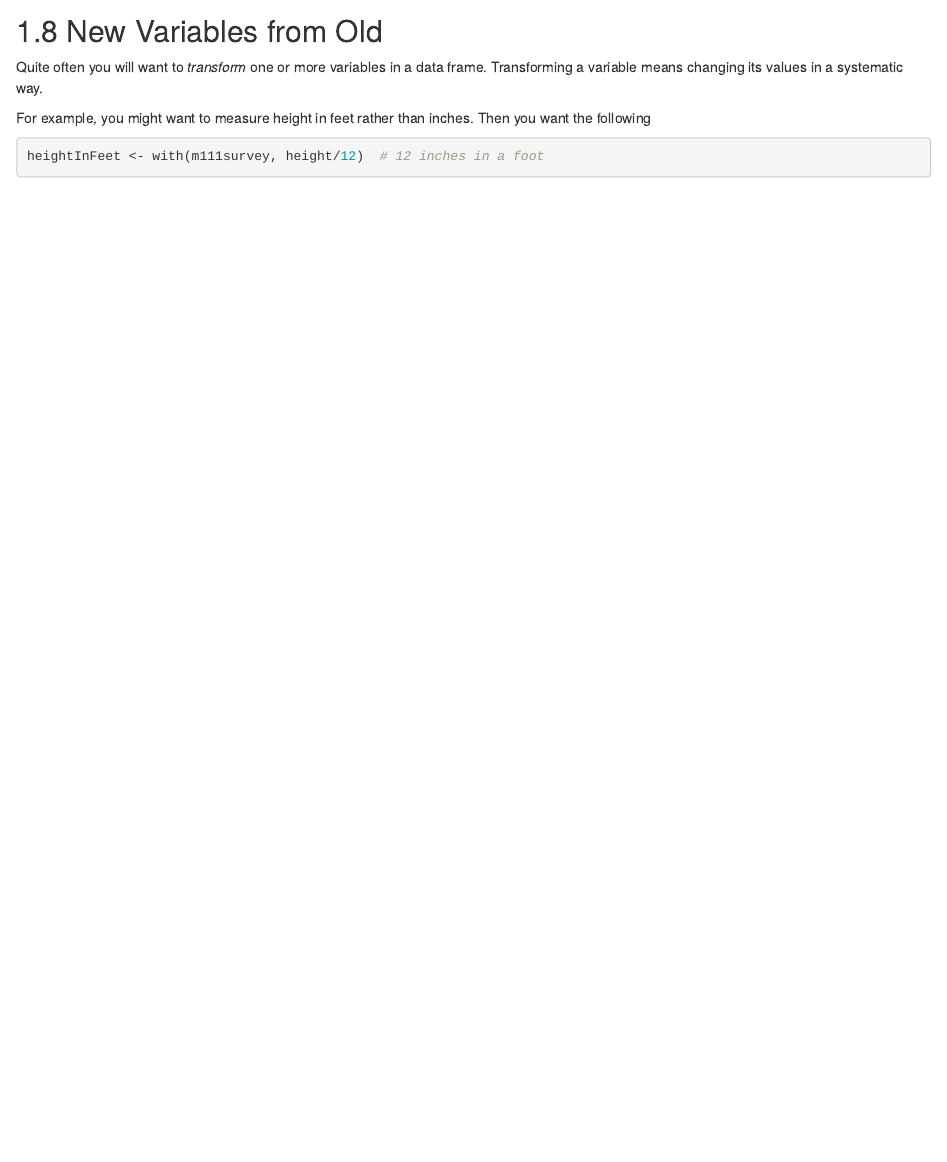
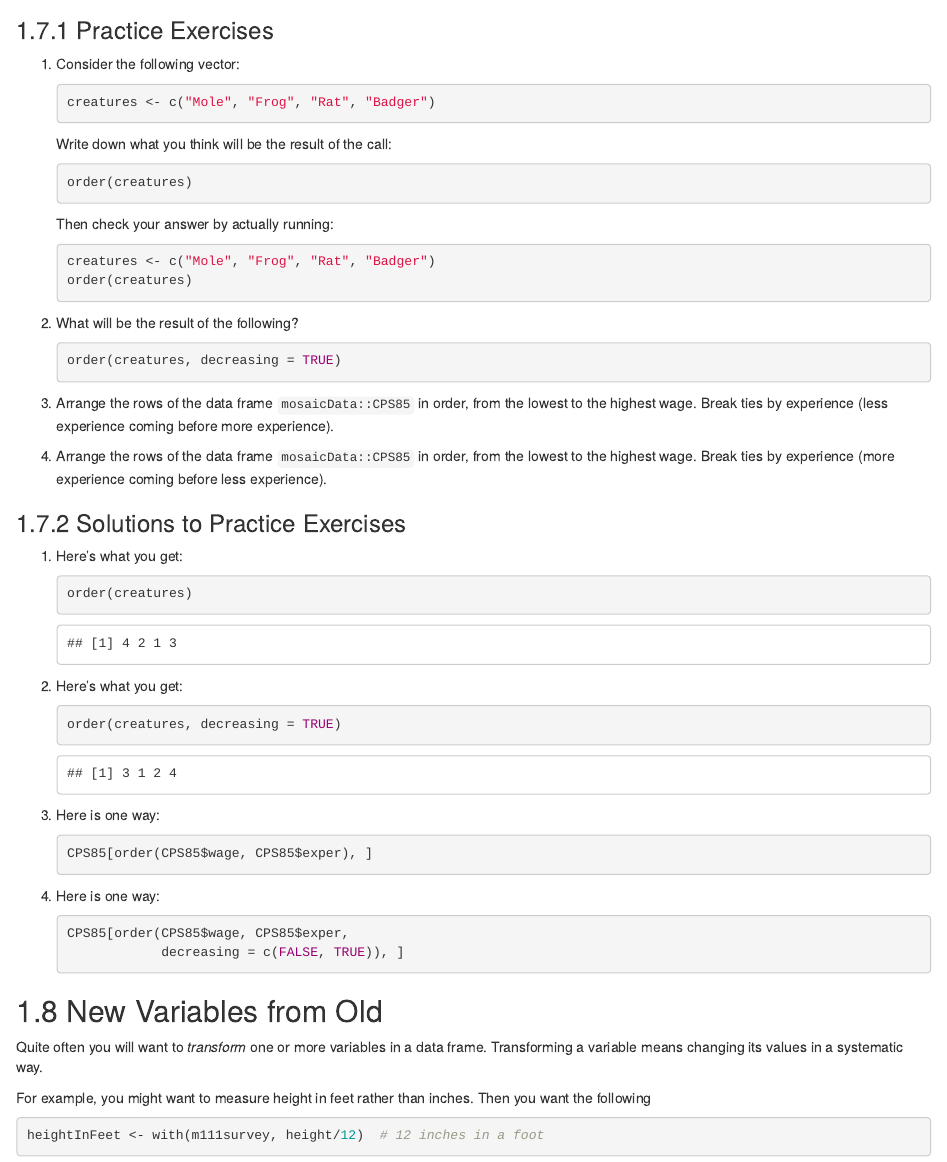
Before and after one commit to setyawendha/r-notes, an R Markdown document (070-frames.Rmd): the page in a window 1100 px wide, from 4920 px down before the commit and from 4910 px down after it. Rendered offline with R 4.5, knitr and Pandoc, with nearby package versions; drawn as R Markdown's standard HTML page in place of the format the file asks for; some code elsewhere in the file could not run offline.

Commit message:
finish adding chapter 07 practice exercises

````diff
--- a/070-frames.Rmd
+++ b/070-frames.Rmd
@@ -1033,6 +1033,63 @@ df <- m111survey[ordering, ]
 head(df[, c("seat", "height")], n = 10)  # see if it worked
 ```
 
+### Practice Exercises
+
+1.  Consider the following vector:
+
+    ```{r}
+    creatures <- c("Mole", "Frog", "Rat", "Badger")
+    ```
+    Write down what you think will be the result of the call:
+
+    ```{r eval = FALSE}
+    order(creatures)
+    ```
+
+    Then check your answer by actually running:
+
+    ```{r eval = FALSE}
+    creatures <- c("Mole", "Frog", "Rat", "Badger")
+    order(creatures)
+    ```
+
+2.  What will be the result of the following?
+
+    ```{r eval = FALSE}
+    order(creatures, decreasing = TRUE)
+    ```
+
+3.  Arrange the rows of the data frame `mosaicData::CPS85` in order, from the lowest to the highest wage. Break ties by experience (less experience coming before more experience).
+
+4. Arrange the rows of the data frame `mosaicData::CPS85` in order, from the lowest to the highest wage. Break ties by experience (more experience coming before less experience).
+
+### Solutions to Practice Exercises
+
+1.  Here's what you get:
+
+    ```{r}
+    order(creatures)
+    ```
+
+2. Here's what you get:
+
+    ```{r}
+    order(creatures, decreasing = TRUE)
+    ```
+
+3. Here is one way:
+
+    ```{r eval = FALSE}
+    CPS85[order(CPS85$wage, CPS85$exper), ]
+    ```
+
+4.  Here is one way:
+
+    ```{r eval = FALSE}
+    CPS85[order(CPS85$wage, CPS85$exper,
+                decreasing = c(FALSE, TRUE)), ]
+    ```
+
 
 ## New Variables from Old
 
````
Also changed, not shown: docs/r-notes.tex, docs/search_index.json, 070-frames.Rmd (43 more changed lines), 142 other files.
